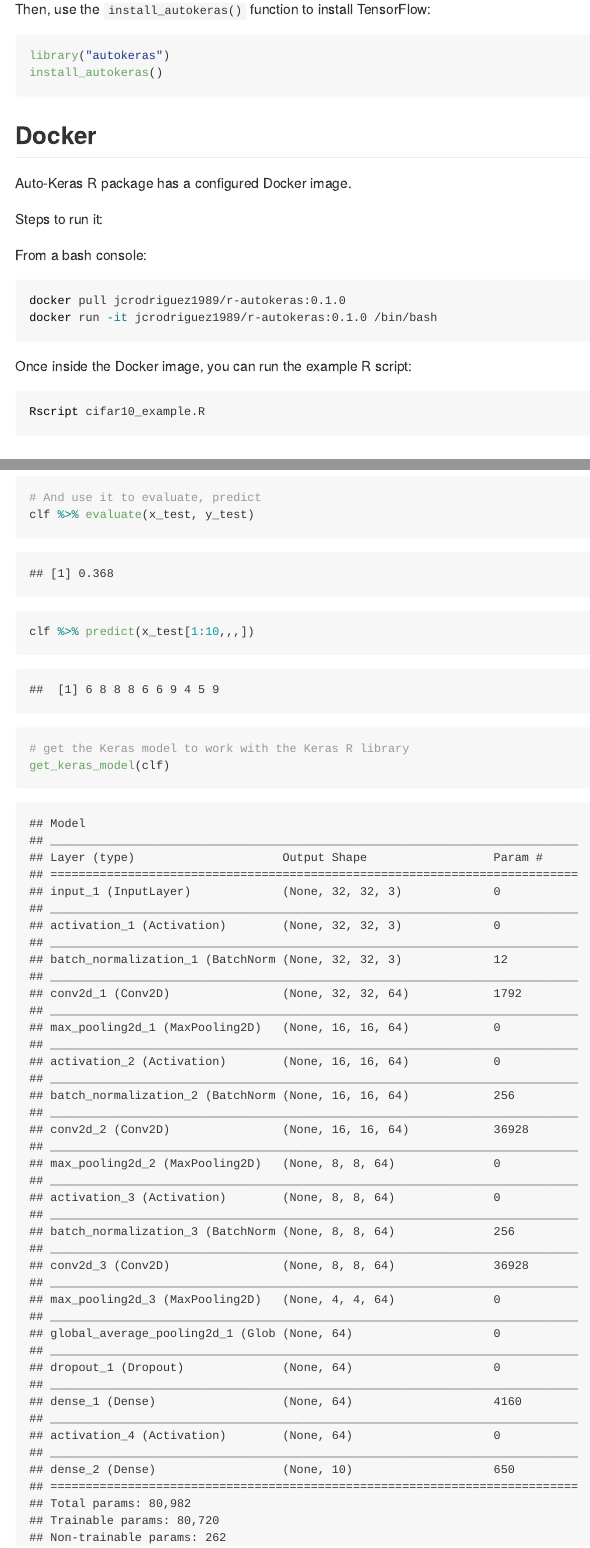
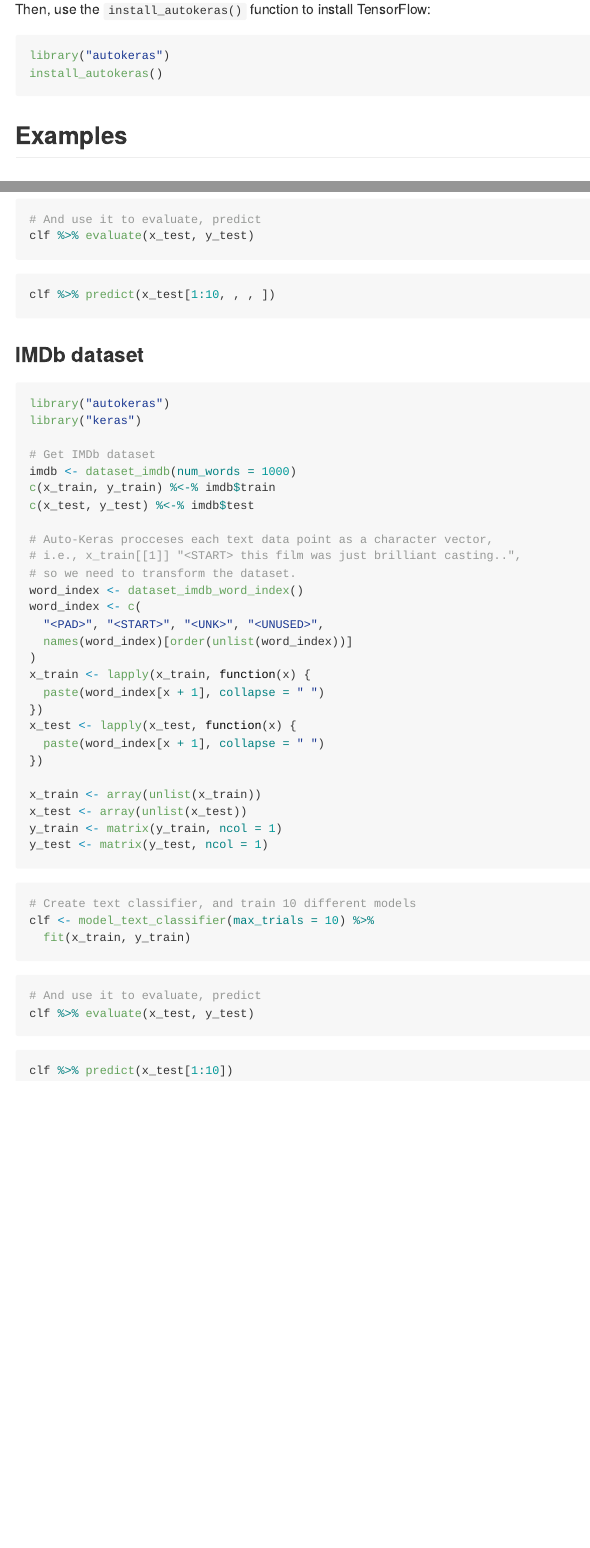
Before and after one commit to r-tensorflow/autokeras, an R Markdown document (README.Rmd): the page in a window 1100 px wide, from 600 px down before the commit and from 620 px down after it, so that both start at the same text, and a second part further down, joined at a grey line. The pictures show the output file README.md that the author committed with the source, drawn offline in the style of GitHub; badge pictures from the web are left out.

Commit message:
Editing README

````diff
--- a/README.Rmd
+++ b/README.Rmd
@@ -29,9 +29,10 @@ AutoKeras is currently only available as a GitHub package.
 To install it run the following from an R console:
 
 ```{r eval = FALSE}
-if (!require("remotes"))
+if (!require("remotes")) {
   install.packages("remotes")
-remotes::install_github("jcrodriguez1989/autokeras")
+}
+remotes::install_github("r-tensorflow/autokeras")
 ```
 
 Then, use the `install_autokeras()` function to install TensorFlow:
@@ -39,25 +40,6 @@ Then, use the `install_autokeras()` function to install TensorFlow:
 ```{r eval = FALSE}
 library("autokeras")
 install_autokeras()
-```
-
-## Docker
-
-Auto-Keras R package has a configured Docker image.
-
-Steps to run it:
-
-From a bash console:
-
-```{bash eval = FALSE}
-docker pull jcrodriguez1989/r-autokeras:0.1.0
-docker run -it jcrodriguez1989/r-autokeras:0.1.0 /bin/bash
-```
-
-Once inside the Docker image, you can run the example R script:
-
-```{bash eval = FALSE}
-Rscript cifar10_example.R
 ```
 
 ## Examples
@@ -91,70 +67,17 @@ clf %>% final_fit(x_train, y_train, x_test, y_test, retrain=TRUE, time_limit=60)
 clf %>% evaluate(x_test, y_test)
 ```
 
-    ## [1] 0.368
-
 ```{r eval = FALSE}
-clf %>% predict(x_test[1:10,,,])
+clf %>% predict(x_test[1:10, , , ])
 ```
-
-    ##  [1] 6 8 8 8 6 6 9 4 5 9
-
-```{r eval = FALSE}
-# get the Keras model to work with the Keras R library
-get_keras_model(clf)
-```
-
-    ## Model
-    ## ___________________________________________________________________________
-    ## Layer (type)                     Output Shape                  Param #
-    ## ===========================================================================
-    ## input_1 (InputLayer)             (None, 32, 32, 3)             0
-    ## ___________________________________________________________________________
-    ## activation_1 (Activation)        (None, 32, 32, 3)             0
-    ## ___________________________________________________________________________
-    ## batch_normalization_1 (BatchNorm (None, 32, 32, 3)             12
-    ## ___________________________________________________________________________
-    ## conv2d_1 (Conv2D)                (None, 32, 32, 64)            1792
-    ## ___________________________________________________________________________
-    ## max_pooling2d_1 (MaxPooling2D)   (None, 16, 16, 64)            0
-    ## ___________________________________________________________________________
-    ## activation_2 (Activation)        (None, 16, 16, 64)            0
-    ## ___________________________________________________________________________
-    ## batch_normalization_2 (BatchNorm (None, 16, 16, 64)            256
-    ## ___________________________________________________________________________
-    ## conv2d_2 (Conv2D)                (None, 16, 16, 64)            36928
-    ## ___________________________________________________________________________
-    ## max_pooling2d_2 (MaxPooling2D)   (None, 8, 8, 64)              0
-    ## ___________________________________________________________________________
-    ## activation_3 (Activation)        (None, 8, 8, 64)              0
-    ## ___________________________________________________________________________
-    ## batch_normalization_3 (BatchNorm (None, 8, 8, 64)              256
-    ## ___________________________________________________________________________
-    ## conv2d_3 (Conv2D)                (None, 8, 8, 64)              36928
-    ## ___________________________________________________________________________
-    ## max_pooling2d_3 (MaxPooling2D)   (None, 4, 4, 64)              0
-    ## ___________________________________________________________________________
-    ## global_average_pooling2d_1 (Glob (None, 64)                    0
-    ## ___________________________________________________________________________
-    ## dropout_1 (Dropout)              (None, 64)                    0
-    ## ___________________________________________________________________________
-    ## dense_1 (Dense)                  (None, 64)                    4160
-    ## ___________________________________________________________________________
-    ## activation_4 (Activation)        (None, 64)                    0
-    ## ___________________________________________________________________________
-    ## dense_2 (Dense)                  (None, 10)                    650
-    ## ===========================================================================
-    ## Total params: 80,982
-    ## Trainable params: 80,720
-    ## Non-trainable params: 262
-    ## ___________________________________________________________________________
 
 ### IMDb dataset
 
 ```{r eval = FALSE}
 library("autokeras")
 library("keras")
+
 # Get IMDb dataset
-imdb <- dataset_imdb(num_words = 10000)
+imdb <- dataset_imdb(num_words = 1000)
 c(x_train, y_train) %<-% imdb$train
 c(x_test, y_test) %<-% imdb$test
@@ -162,3 +86,18 @@ c(x_test, y_test) %<-% imdb$test
 # i.e., x_train[[1]] "<START> this film was just brilliant casting..",
 # so we need to transform the dataset.
 word_index <- dataset_imdb_word_index()
+word_index <- c(
+  "<PAD>", "<START>", "<UNK>", "<UNUSED>",
+  names(word_index)[order(unlist(word_index))]
+)
+x_train <- lapply(x_train, function(x) {
+  paste(word_index[x + 1], collapse = " ")
+})
+x_test <- lapply(x_test, function(x) {
+  paste(word_index[x + 1], collapse = " ")
+})
+
+x_train <- array(unlist(x_train))
+x_test <- array(unlist(x_test))
+y_train <- matrix(y_train, ncol = 1)
+y_test <- matrix(y_test, ncol = 1)
@@ -171,3 +104,6 @@ x_test <- lapply(x_test, function(x)
 ```
 
 ```{r eval = FALSE}
+# Create text classifier, and train 10 different models
+clf <- model_text_classifier(max_trials = 10) %>%
+  fit(x_train, y_train)
````
Also changed, not shown: README.md, README.Rmd (38 more changed lines).
